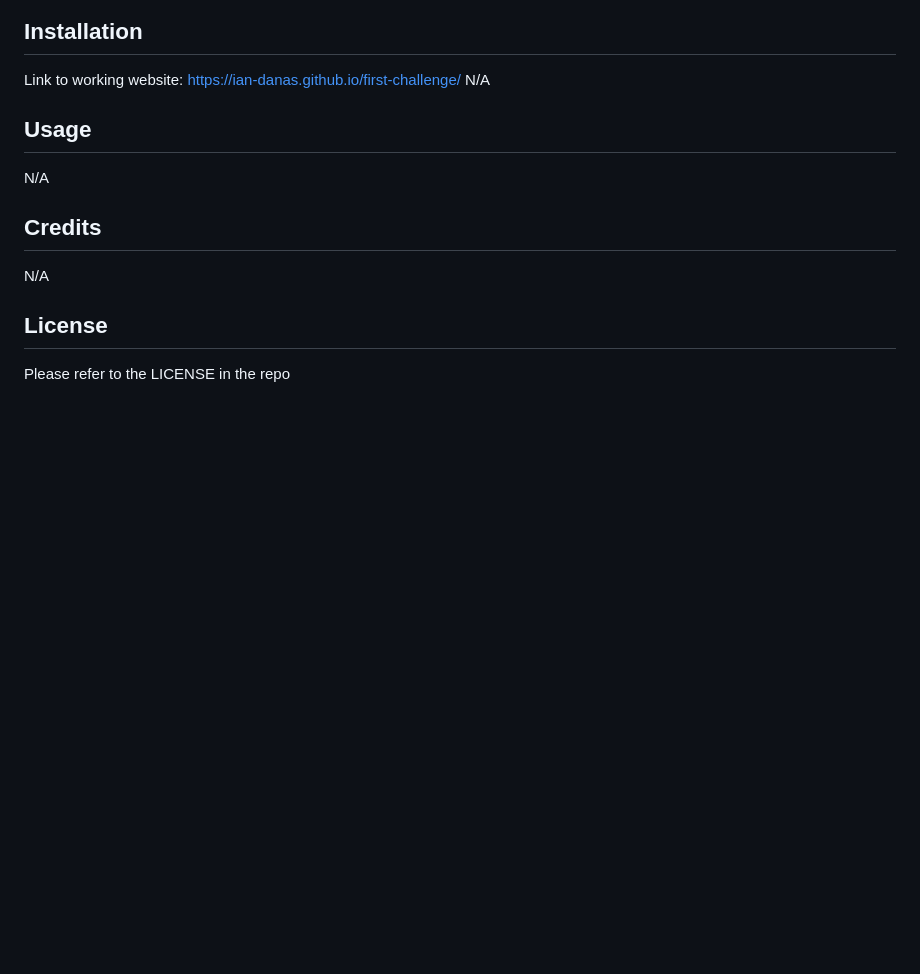
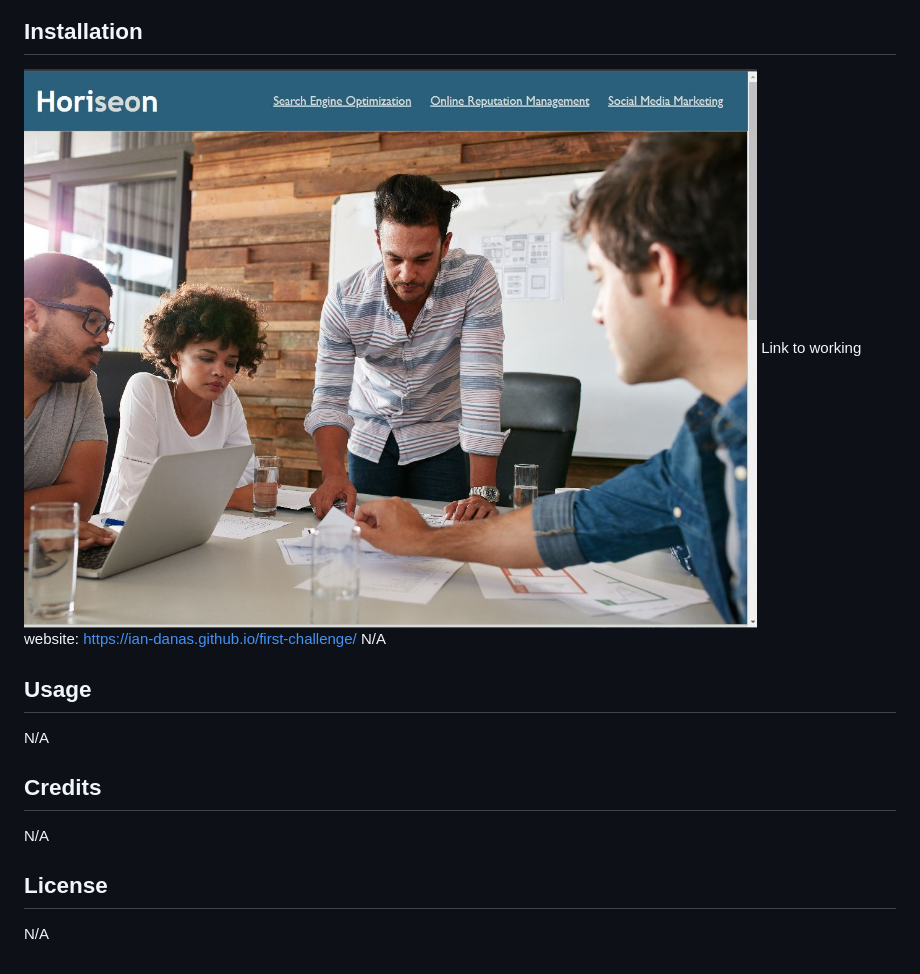
Before and after one commit to Ian-Danas/first-challenge, a Markdown page: README.md, the part around the change printed below. Rendered like a GitHub page; pictures changed too: assets/images/Website-Screenshot.JPG (added); blank space fills up the shorter version.

```diff
--- a/README.md
+++ b/README.md
@@ -5,4 +4,5 @@ This project is a code refactor for an already exsiting website. This refactor s
 ## Installation
+![image](./assets/images/Website-Screenshot.JPG)
 Link to working website: https://ian-danas.github.io/first-challenge/
 N/A
 
@@ -13,5 +13,4 @@ N/A
 N/A
 
 ## License
-
-Please refer to the LICENSE in the repo
+N/A
```
Also changed, not shown: other parts of README.md (+0 -1 lines), 2 other files.
